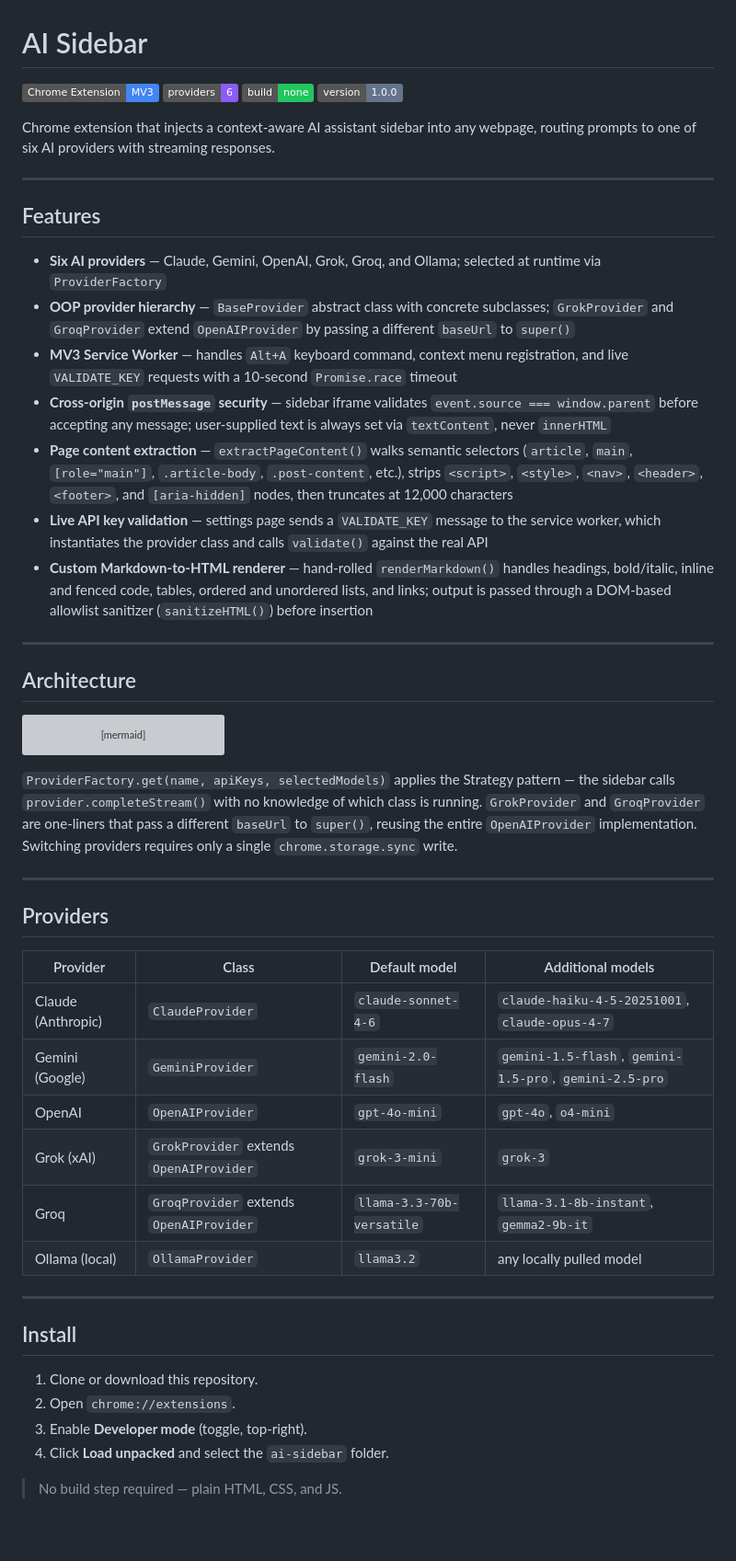
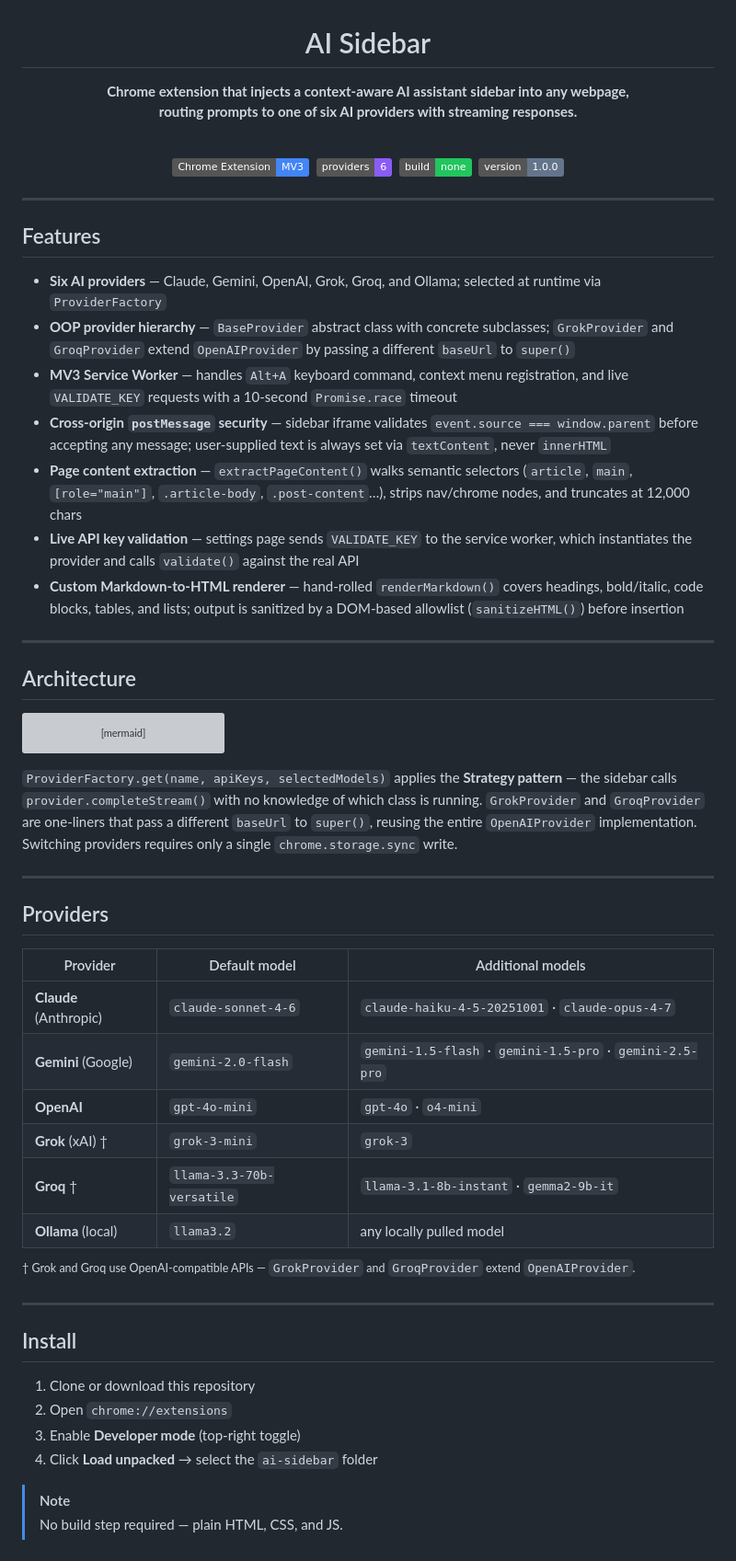
Before and after one commit to Royc4515/ai-sidebar, a Markdown page: README.md, the part around one of its changes. Shown at 92% size. Drawn GitHub-style; badges without logos; blank space fills up the shorter version; grey boxes are pictures that could not be loaded.

Commit message:
docs: polish README layout and readability
- Center title, tagline, and badges in a header block
- Tighten dense feature bullets
- Bold provider names in table, use · separator between models
- Move "extends OpenAIProvider" out of table into a footnote
- Upgrade install note to GitHub admonition (> [!NOTE])

https://claude.ai/code/session_01588CyNWjp9ZCkcdTt1pwWL

````diff
--- a/README.md
+++ b/README.md
@@ -1,13 +3,16 @@
 # AI Sidebar
 
-<p>
-  <img src="https://img.shields.io/badge/Chrome%20Extension-MV3-4285F4?logo=googlechrome&logoColor=white" alt="Chrome MV3">
-  <img src="https://img.shields.io/badge/providers-6-8b5cf6" alt="6 providers">
-  <img src="https://img.shields.io/badge/build-none-22c55e" alt="no build step">
-  <img src="https://img.shields.io/badge/version-1.0.0-64748b" alt="v1.0.0">
-</p>
+**Chrome extension that injects a context-aware AI assistant sidebar into any webpage,
+routing prompts to one of six AI providers with streaming responses.**
 
-Chrome extension that injects a context-aware AI assistant sidebar into any webpage, routing prompts to one of six AI providers with streaming responses.
+<br>
+
+<img src="https://img.shields.io/badge/Chrome%20Extension-MV3-4285F4?logo=googlechrome&logoColor=white" alt="Chrome MV3">&nbsp;
+<img src="https://img.shields.io/badge/providers-6-8b5cf6" alt="6 providers">&nbsp;
+<img src="https://img.shields.io/badge/build-none-22c55e" alt="no build step">&nbsp;
+<img src="https://img.shields.io/badge/version-1.0.0-64748b" alt="v1.0.0">
+
+</div>
 
 ---
 
@@ -17,9 +22,9 @@ Chrome extension that injects a context-aware AI assistant sidebar into any webp
 - **OOP provider hierarchy** — `BaseProvider` abstract class with concrete subclasses; `GrokProvider` and `GroqProvider` extend `OpenAIProvider` by passing a different `baseUrl` to `super()`
 - **MV3 Service Worker** — handles `Alt+A` keyboard command, context menu registration, and live `VALIDATE_KEY` requests with a 10-second `Promise.race` timeout
 - **Cross-origin `postMessage` security** — sidebar iframe validates `event.source === window.parent` before accepting any message; user-supplied text is always set via `textContent`, never `innerHTML`
-- **Page content extraction** — `extractPageContent()` walks semantic selectors (`article`, `main`, `[role="main"]`, `.article-body`, `.post-content`, etc.), strips `<script>`, `<style>`, `<nav>`, `<header>`, `<footer>`, and `[aria-hidden]` nodes, then truncates at 12,000 characters
-- **Live API key validation** — settings page sends a `VALIDATE_KEY` message to the service worker, which instantiates the provider class and calls `validate()` against the real API
-- **Custom Markdown-to-HTML renderer** — hand-rolled `renderMarkdown()` handles headings, bold/italic, inline and fenced code, tables, ordered and unordered lists, and links; output is passed through a DOM-based allowlist sanitizer (`sanitizeHTML()`) before insertion
+- **Page content extraction** — `extractPageContent()` walks semantic selectors (`article`, `main`, `[role="main"]`, `.article-body`, `.post-content`…), strips nav/chrome nodes, and truncates at 12,000 chars
+- **Live API key validation** — settings page sends `VALIDATE_KEY` to the service worker, which instantiates the provider and calls `validate()` against the real API
+- **Custom Markdown-to-HTML renderer** — hand-rolled `renderMarkdown()` covers headings, bold/italic, code blocks, tables, and lists; output is sanitized by a DOM-based allowlist (`sanitizeHTML()`) before insertion
 
 ---
 
@@ -44,28 +49,31 @@ classDiagram
     OpenAIProvider <|-- GroqProvider
 ```
 
-`ProviderFactory.get(name, apiKeys, selectedModels)` applies the Strategy pattern — the sidebar calls `provider.completeStream()` with no knowledge of which class is running. `GrokProvider` and `GroqProvider` are one-liners that pass a different `baseUrl` to `super()`, reusing the entire `OpenAIProvider` implementation. Switching providers requires only a single `chrome.storage.sync` write.
+`ProviderFactory.get(name, apiKeys, selectedModels)` applies the **Strategy pattern** — the sidebar calls `provider.completeStream()` with no knowledge of which class is running. `GrokProvider` and `GroqProvider` are one-liners that pass a different `baseUrl` to `super()`, reusing the entire `OpenAIProvider` implementation. Switching providers requires only a single `chrome.storage.sync` write.
 
 ---
 
 ## Providers
 
-| Provider | Class | Default model | Additional models |
-|---|---|---|---|
-| Claude (Anthropic) | `ClaudeProvider` | `claude-sonnet-4-6` | `claude-haiku-4-5-20251001`, `claude-opus-4-7` |
-| Gemini (Google) | `GeminiProvider` | `gemini-2.0-flash` | `gemini-1.5-flash`, `gemini-1.5-pro`, `gemini-2.5-pro` |
-| OpenAI | `OpenAIProvider` | `gpt-4o-mini` | `gpt-4o`, `o4-mini` |
-| Grok (xAI) | `GrokProvider` extends `OpenAIProvider` | `grok-3-mini` | `grok-3` |
-| Groq | `GroqProvider` extends `OpenAIProvider` | `llama-3.3-70b-versatile` | `llama-3.1-8b-instant`, `gemma2-9b-it` |
-| Ollama (local) | `OllamaProvider` | `llama3.2` | any locally pulled model |
+| Provider | Default model | Additional models |
+|---|---|---|
+| **Claude** (Anthropic) | `claude-sonnet-4-6` | `claude-haiku-4-5-20251001` · `claude-opus-4-7` |
+| **Gemini** (Google) | `gemini-2.0-flash` | `gemini-1.5-flash` · `gemini-1.5-pro` · `gemini-2.5-pro` |
+| **OpenAI** | `gpt-4o-mini` | `gpt-4o` · `o4-mini` |
+| **Grok** (xAI) † | `grok-3-mini` | `grok-3` |
+| **Groq** † | `llama-3.3-70b-versatile` | `llama-3.1-8b-instant` · `gemma2-9b-it` |
+| **Ollama** (local) | `llama3.2` | any locally pulled model |
+
+<sup>† Grok and Groq use OpenAI-compatible APIs — `GrokProvider` and `GroqProvider` extend `OpenAIProvider`.</sup>
 
 ---
 
 ## Install
 
-1. Clone or download this repository.
-2. Open `chrome://extensions`.
-3. Enable **Developer mode** (toggle, top-right).
-4. Click **Load unpacked** and select the `ai-sidebar` folder.
+1. Clone or download this repository
+2. Open `chrome://extensions`
+3. Enable **Developer mode** (top-right toggle)
+4. Click **Load unpacked** → select the `ai-sidebar` folder
 
+> [!NOTE]
 > No build step required — plain HTML, CSS, and JS.
````
Also changed, not shown: other parts of README.md (+2 -0 lines).
